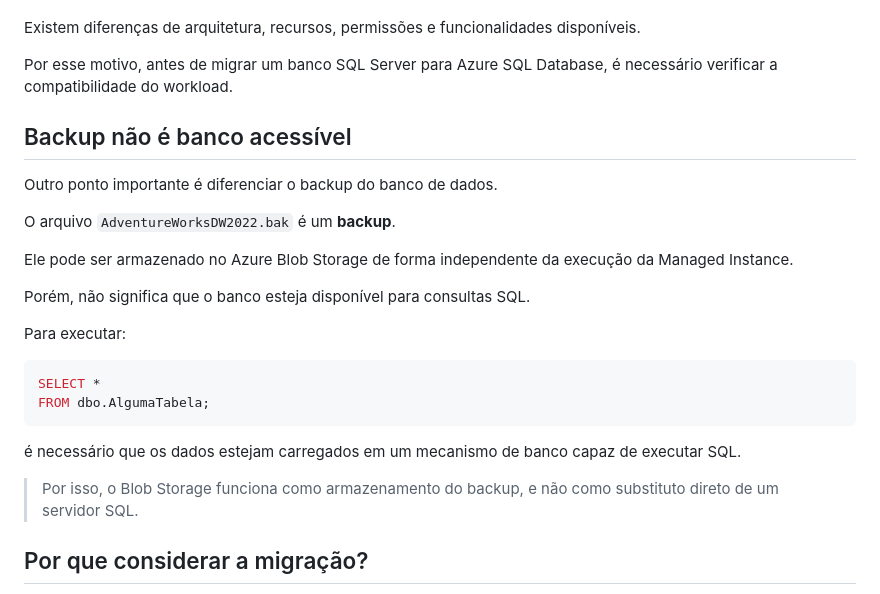
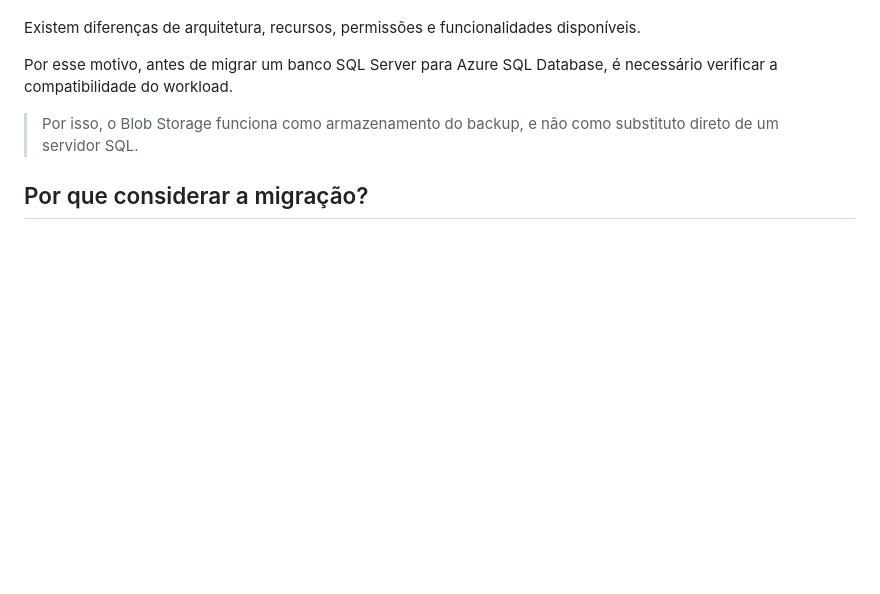
Before and after one commit to userdanixdev/azure-adventureworks, a Markdown page: README.md, the part around the change. Rendered like a GitHub page; blank space fills up the shorter version.

Commit message:
feat: readme

````diff
--- a/README.md
+++ b/README.md
@@ -81,25 +81,6 @@ Entretanto, **SQL Server, Azure SQL Managed Instance e Azure SQL Database não s
 Existem diferenças de arquitetura, recursos, permissões e funcionalidades disponíveis.
 
 Por esse motivo, antes de migrar um banco SQL Server para Azure SQL Database, é necessário verificar a compatibilidade do workload.
-
-## Backup não é banco acessível
-
-Outro ponto importante é diferenciar o backup do banco de dados.
-
-O arquivo `AdventureWorksDW2022.bak` é um **backup**.
-
-Ele pode ser armazenado no Azure Blob Storage de forma independente da execução da Managed Instance.
-
-Porém, não significa que o banco esteja disponível para consultas SQL.
-
-Para executar:
-
-```sql
-SELECT *
-FROM dbo.AlgumaTabela;
-```
-
-é necessário que os dados estejam carregados em um mecanismo de banco capaz de executar SQL.
 
 > Por isso, o Blob Storage funciona como armazenamento do backup, e não como substituto direto de um servidor SQL.
 
````
